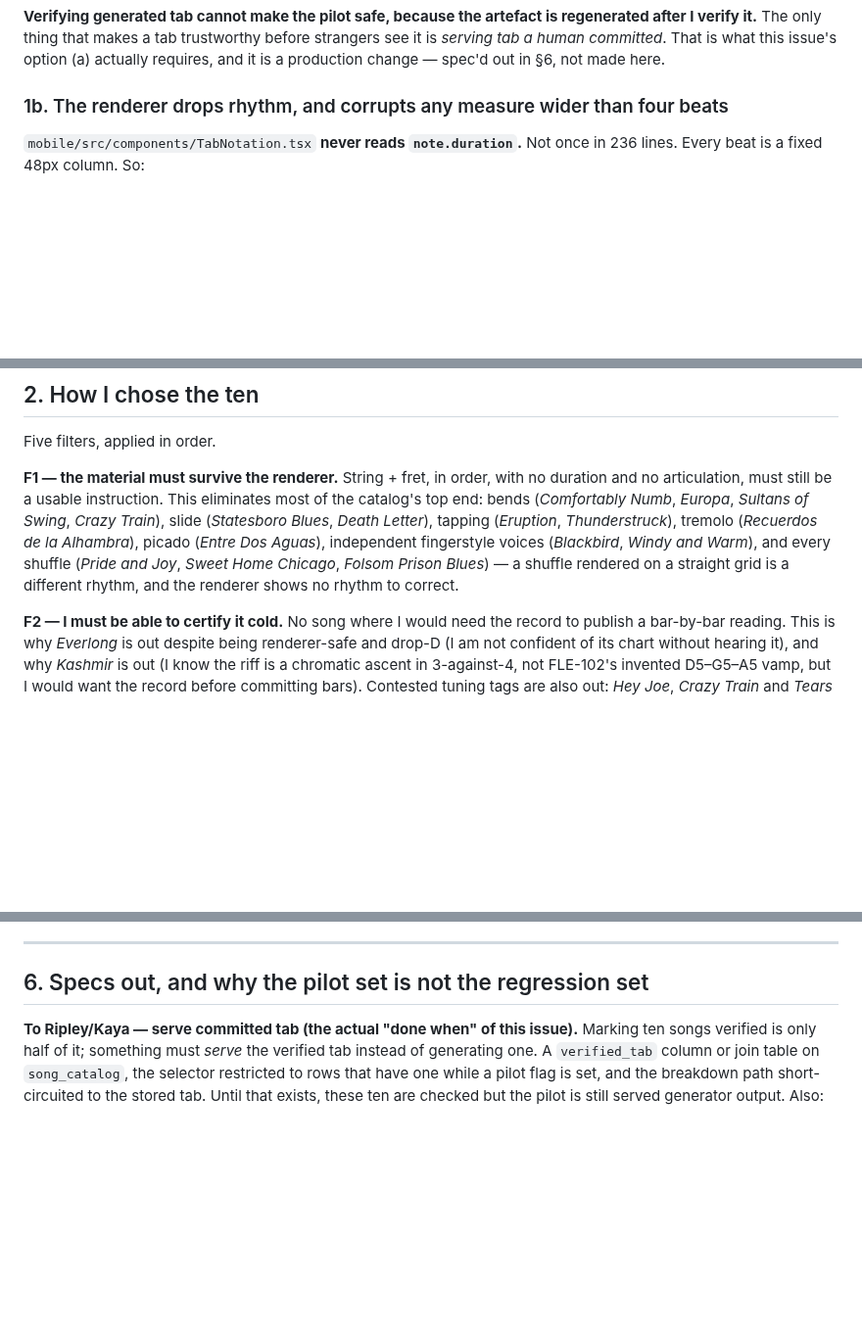
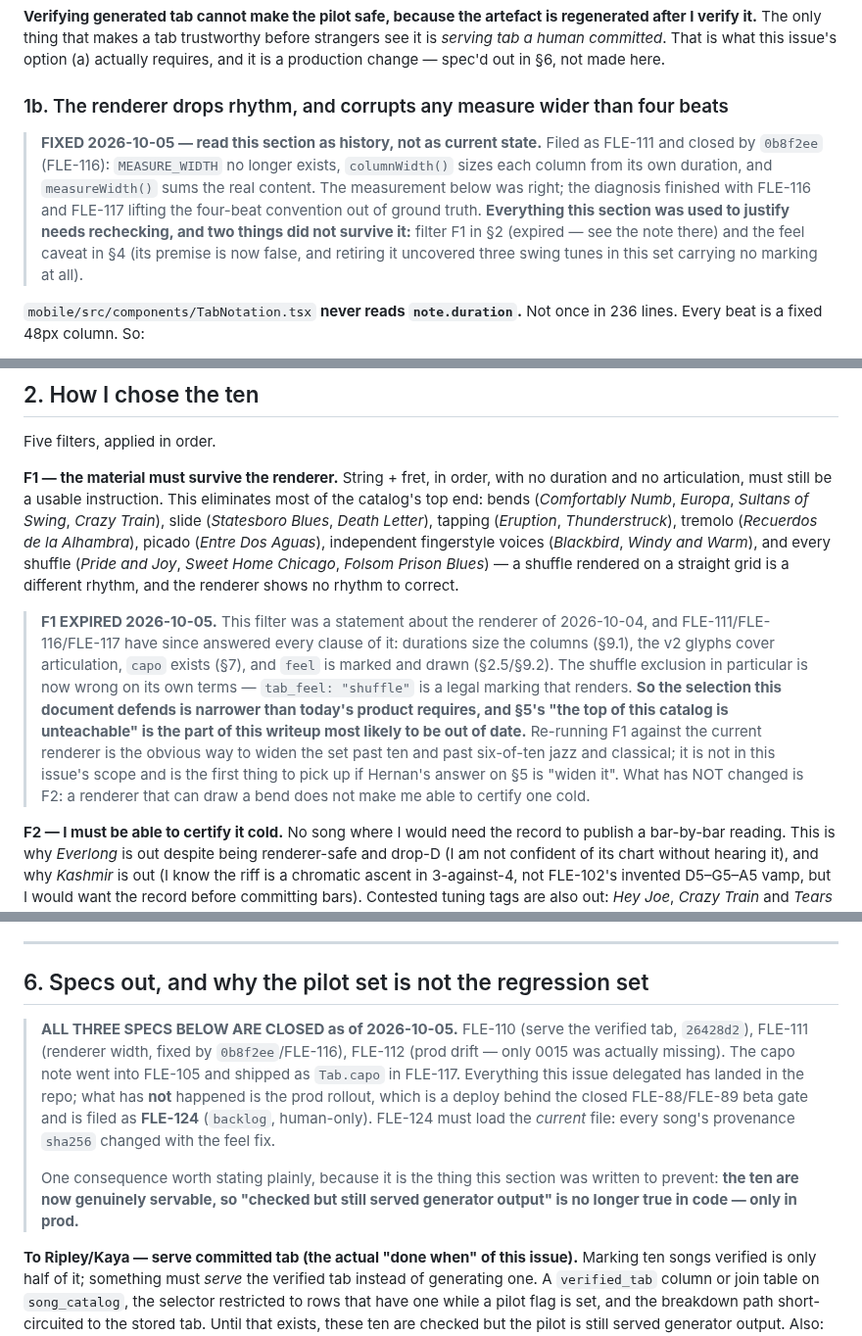
Before and after one commit to Hernanros/guitar-trainer-v2, a Markdown page: .planning/investigations/261005-fle103-pilot-verified-set.md, 3 parts joined by grey strips. Shown at 98% size. GitHub-like rendering; blank space fills up the shorter version.

```diff
--- a/.planning/investigations/261005-fle103-pilot-verified-set.md
+++ b/.planning/investigations/261005-fle103-pilot-verified-set.md
@@ -36,6 +36,14 @@ human committed*. That is what this issue's option (a) actually requires, and it
 change — spec'd out in §6, not made here.
 
 ### 1b. The renderer drops rhythm, and corrupts any measure wider than four beats
+
+> **FIXED 2026-10-05 — read this section as history, not as current state.** Filed as FLE-111 and
+> closed by `0b8f2ee` (FLE-116): `MEASURE_WIDTH` no longer exists, `columnWidth()` sizes each column
+> from its own duration, and `measureWidth()` sums the real content. The measurement below was right;
+> the diagnosis finished with FLE-116 and FLE-117 lifting the four-beat convention out of ground truth.
+> **Everything this section was used to justify needs rechecking, and two things did not survive it:**
+> filter F1 in §2 (expired — see the note there) and the feel caveat in §4 (its premise is now false,
+> and retiring it uncovered three swing tunes in this set carrying no marking at all).
 
 `mobile/src/components/TabNotation.tsx` **never reads `note.duration`.** Not once in 236 lines. Every
 beat is a fixed 48px column. So:
@@ -108,6 +116,17 @@ bends (*Comfortably Numb*, *Europa*, *Sultans of Swing*, *Crazy Train*), slide (
 shuffle (*Pride and Joy*, *Sweet Home Chicago*, *Folsom Prison Blues*) — a shuffle rendered on a
 straight grid is a different rhythm, and the renderer shows no rhythm to correct.
 
+> **F1 EXPIRED 2026-10-05.** This filter was a statement about the renderer of 2026-10-04, and
+> FLE-111/FLE-116/FLE-117 have since answered every clause of it: durations size the columns (§9.1),
+> the v2 glyphs cover articulation, `capo` exists (§7), and `feel` is marked and drawn (§2.5/§9.2).
+> The shuffle exclusion in particular is now wrong on its own terms — `tab_feel: "shuffle"` is a legal
+> marking that renders. **So the selection this document defends is narrower than today's product
+> requires, and §5's "the top of this catalog is unteachable" is the part of this writeup most likely
+> to be out of date.** Re-running F1 against the current renderer is the obvious way to widen the set
+> past ten and past six-of-ten jazz and classical; it is not in this issue's scope and is the first
+> thing to pick up if Hernan's answer on §5 is "widen it". What has NOT changed is F2: a renderer that
+> can draw a bend does not make me able to certify one cold.
+
 **F2 — I must be able to certify it cold.** No song where I would need the record to publish a
 bar-by-bar reading. This is why *Everlong* is out despite being renderer-safe and drop-D (I am not
 confident of its chart without hearing it), and why *Kashmir* is out (I know the riff is a chromatic
@@ -279,6 +335,17 @@ what v1 feels like, so it goes to Hernan through Miagi rather than being settled
 
 ## 6. Specs out, and why the pilot set is not the regression set
 
+> **ALL THREE SPECS BELOW ARE CLOSED as of 2026-10-05.** FLE-110 (serve the verified tab, `26428d2`),
+> FLE-111 (renderer width, fixed by `0b8f2ee`/FLE-116), FLE-112 (prod drift — only 0015 was actually
+> missing). The capo note went into FLE-105 and shipped as `Tab.capo` in FLE-117. Everything this
+> issue delegated has landed in the repo; what has **not** happened is the prod rollout, which is a
+> deploy behind the closed FLE-88/FLE-89 beta gate and is filed as **FLE-124** (`backlog`, human-only).
+> FLE-124 must load the *current* file: every song's provenance `sha256` changed with the feel fix.
+>
+> One consequence worth stating plainly, because it is the thing this section was written to prevent:
+> **the ten are now genuinely servable, so "checked but still served generator output" is no longer
+> true in code — only in prod.**
+
 **To Ripley/Kaya — serve committed tab (the actual "done when" of this issue).** Marking ten songs
 verified is only half of it; something must *serve* the verified tab instead of generating one. A
 `verified_tab` column or join table on `song_catalog`, the selector restricted to rows that have
```
Also changed, not shown: other parts of .planning/investigations/261005-fle103-pilot-verified-set.md (+49 -12 lines).
